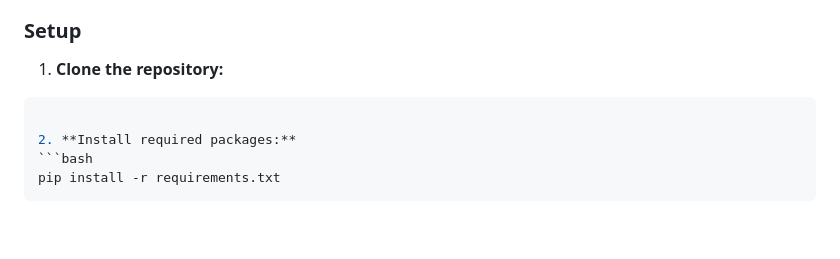
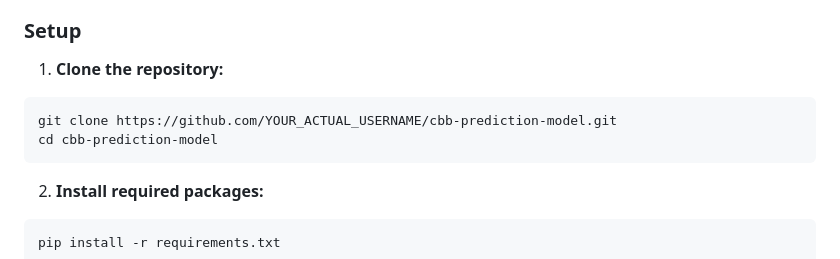
Before and after one commit to MattH12516/College-Basketball-Game-Prediction-Model, a Markdown page: README.md, the part around the change. GitHub-like rendering; blank space fills up the shorter version.

````diff
--- a/README.md
+++ b/README.md
@@ -28,6 +28,10 @@ ETE
 
 1. **Clone the repository:**
 ```bash
+git clone https://github.com/YOUR_ACTUAL_USERNAME/cbb-prediction-model.git
+cd cbb-prediction-model
+```
+
 
 2. **Install required packages:**
 ```bash
````
